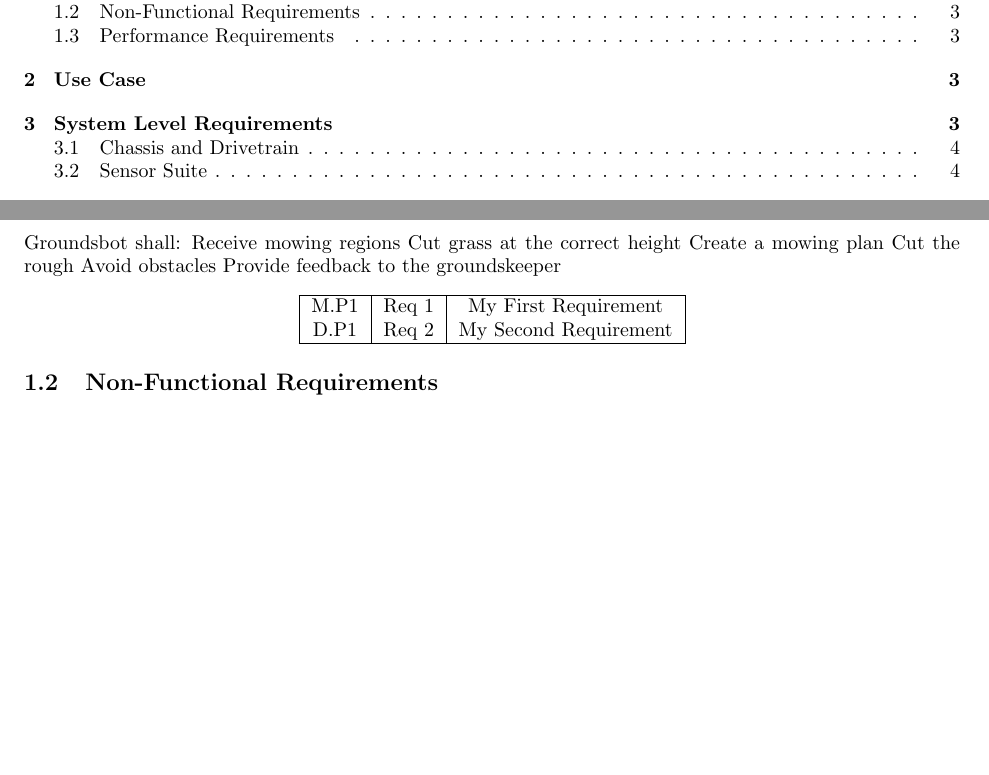
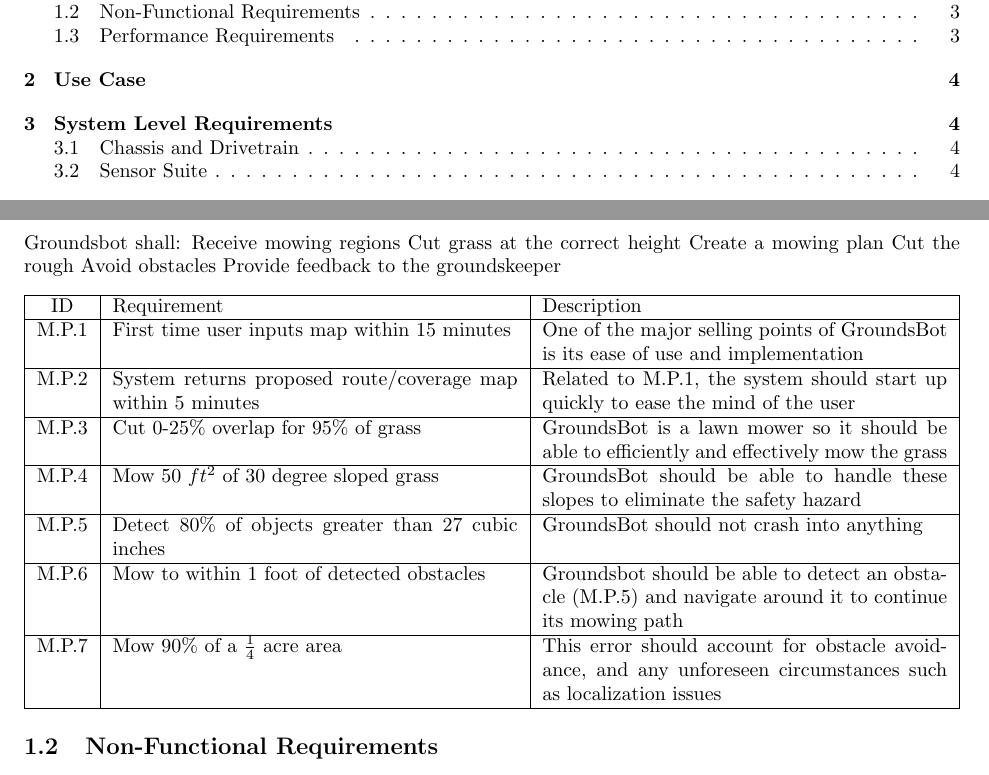
Before and after one commit to MRSD2018/GroundsBot, a LaTeX document (documentation/conceptual_design_review/codr.tex): two parts of pages 2 and 3 of 10, joined at a grey line, cut so that both start at the same text, the shorter picture padded with empty space. Compiled offline with pdfLaTeX.

Commit message:
Sys Req Table
Finally figured out how to make a pretty table for system requirments. Go me!

```diff
--- a/documentation/conceptual_design_review/codr.tex
+++ b/documentation/conceptual_design_review/codr.tex
@@ -7,6 +7,7 @@
 \usepackage[table]{xcolor} %color tables
 \usepackage{outlines}
 \usepackage[margin=1in]{geometry}
+\usepackage{tabularx}
 \usepackage{arydshln} %dashed lines (must load in last)
 
 \graphicspath{ {img/} }
@@ -39,12 +40,39 @@ Groundsbot shall:
   Avoid obstacles
   Provide feedback to the groundskeeper
 \begin{center}
-\begin{tabular}{ |c|c|c| }
+\begin{tabularx}{\textwidth}{ |c|X|X| }
   \hline
-    M.P1 & Req 1 & My First Requirement \\
-    D.P1 & Req 2 & My Second Requirement \\
+    ID & Requirement & Description \\
   \hline
-\end{tabular}
+    M.P.1 &
+    First time user inputs map within 15 minutes &
+    One of the major selling points of GroundsBot is its ease of use and implementation \\
+  \hline
+    M.P.2 &
+    System returns proposed route/coverage map within 5 minutes &
+    Related to M.P.1, the system should start up quickly to ease the mind of the user \\
+  \hline
+    M.P.3 &
+    Cut 0-25\% overlap for 95\% of grass &
+    GroundsBot is a lawn mower so it should be able to efficiently and effectively mow the grass \\
+  \hline
+  	M.P.4 &
+  	Mow 50 $ft^2$ of 30 degree sloped grass &
+  	GroundsBot should be able to handle these slopes to eliminate the safety hazard \\
+  \hline
+  	M.P.5 &
+  	Detect 80\% of objects greater than 27 cubic inches &
+  	GroundsBot should not crash into anything \\
+  \hline
+  	M.P.6 &
+  	Mow to within 1 foot of detected obstacles &
+  	Groundsbot should be able to detect an obstacle (M.P.5) and navigate around it to continue its mowing path \\
+  \hline
+  	M.P.7 &
+  	Mow 90\% of a $\frac{1}{4}$ acre area &
+  	This error should account for obstacle avoidance, and any unforeseen circumstances such as localization issues \\
+  \hline
+\end{tabularx}
 \end{center}
 
 \subsection{Non-Functional Requirements}
```
